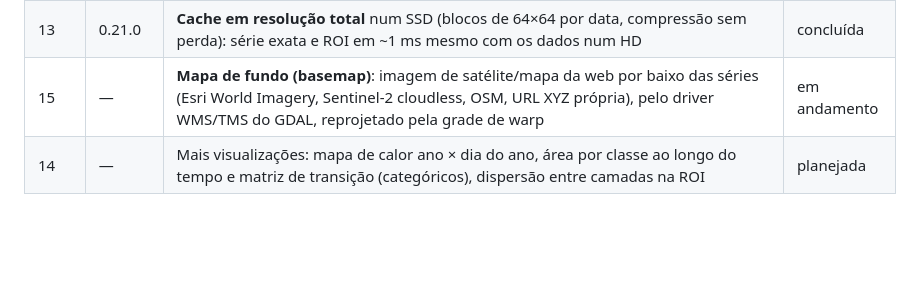
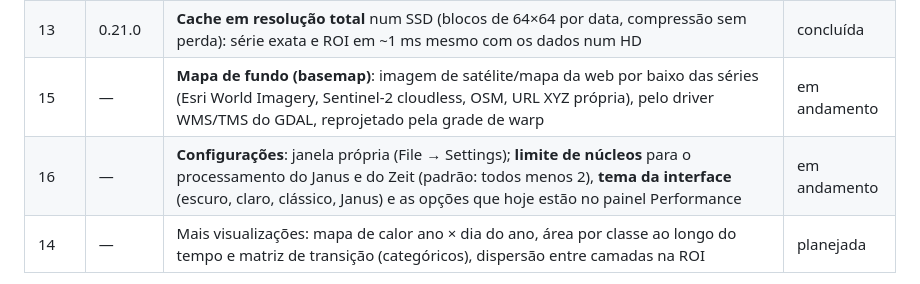
Before and after one commit to sacridini/janus, a Markdown page: IDEIAS.md, the part around the change. Drawn GitHub-style; blank space fills up the shorter version.

Commit message:
IDEIAS: phase 16, settings (CPU cores, theme)

```diff
--- a/IDEIAS.md
+++ b/IDEIAS.md
@@ -145,6 +145,7 @@ Windows sem Python nem conda, e chamável pela linha de comando
 | 12 | 0.18.0 | **Mapas de diferença (Δ) e de quebra** (ano e magnitude da maior queda), calculados na GPU | concluída |
 | 13 | 0.21.0 | **Cache em resolução total** num SSD (blocos de 64×64 por data, compressão sem perda): série exata e ROI em ~1 ms mesmo com os dados num HD | concluída |
 | 15 | — | **Mapa de fundo (basemap)**: imagem de satélite/mapa da web por baixo das séries (Esri World Imagery, Sentinel-2 cloudless, OSM, URL XYZ própria), pelo driver WMS/TMS do GDAL, reprojetado pela grade de warp | em andamento |
+| 16 | — | **Configurações**: janela própria (File → Settings); **limite de núcleos** para o processamento do Janus e do Zeit (padrão: todos menos 2), **tema da interface** (escuro, claro, clássico, Janus) e as opções que hoje estão no painel Performance | em andamento |
 | 14 | — | Mais visualizações: mapa de calor ano × dia do ano, área por classe ao longo do tempo e matriz de transição (categóricos), dispersão entre camadas na ROI | planejada |
 
 Ordem decidida em 2026-10-08: as fases 10–13 em paralelo (um sub-agente por
```
